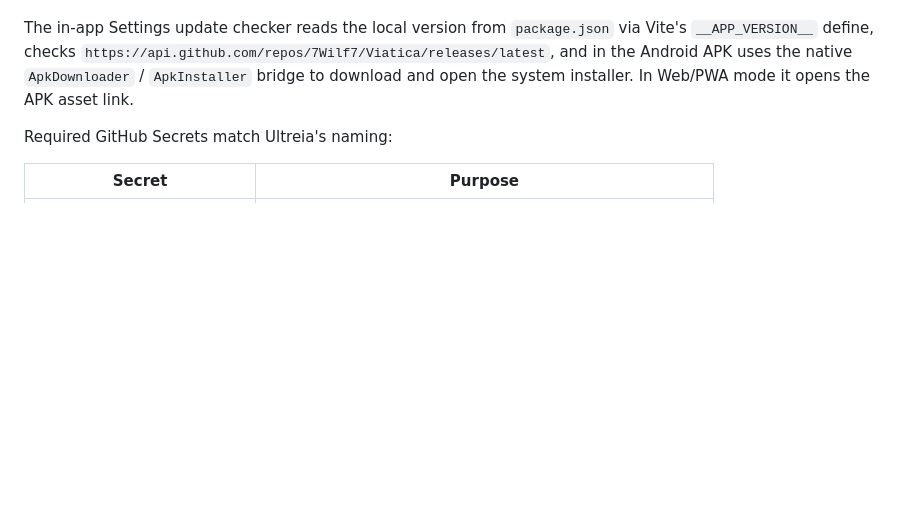
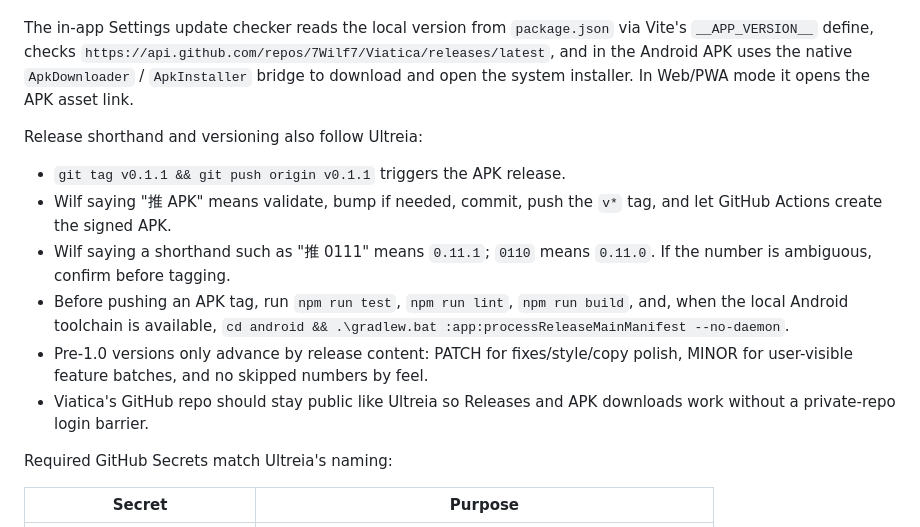
Before and after one commit to 7Wilf7/Viatica, a Markdown page: README.md, the part around the change. Rendered like a GitHub page; blank space fills up the shorter version.

Commit message:
Align APK release docs with Ultreia

```diff
--- a/README.md
+++ b/README.md
@@ -98,6 +98,22 @@ via Vite's `__APP_VERSION__` define, checks
 Android APK uses the native `ApkDownloader` / `ApkInstaller` bridge to download
 and open the system installer. In Web/PWA mode it opens the APK asset link.
 
+Release shorthand and versioning also follow Ultreia:
+
+- `git tag v0.1.1 && git push origin v0.1.1` triggers the APK release.
+- Wilf saying "推 APK" means validate, bump if needed, commit, push the `v*`
+  tag, and let GitHub Actions create the signed APK.
+- Wilf saying a shorthand such as "推 0111" means `0.11.1`; `0110` means
+  `0.11.0`. If the number is ambiguous, confirm before tagging.
+- Before pushing an APK tag, run `npm run test`, `npm run lint`,
+  `npm run build`, and, when the local Android toolchain is available,
+  `cd android && .\gradlew.bat :app:processReleaseMainManifest --no-daemon`.
+- Pre-1.0 versions only advance by release content: PATCH for fixes/style/copy
+  polish, MINOR for user-visible feature batches, and no skipped numbers by
+  feel.
+- Viatica's GitHub repo should stay public like Ultreia so Releases and APK
+  downloads work without a private-repo login barrier.
+
 Required GitHub Secrets match Ultreia's naming:
 
 | Secret | Purpose |
```
Also changed, not shown: AGENTS.md (+24 -4 lines), PRODUCT.md (+3 -2 lines).
